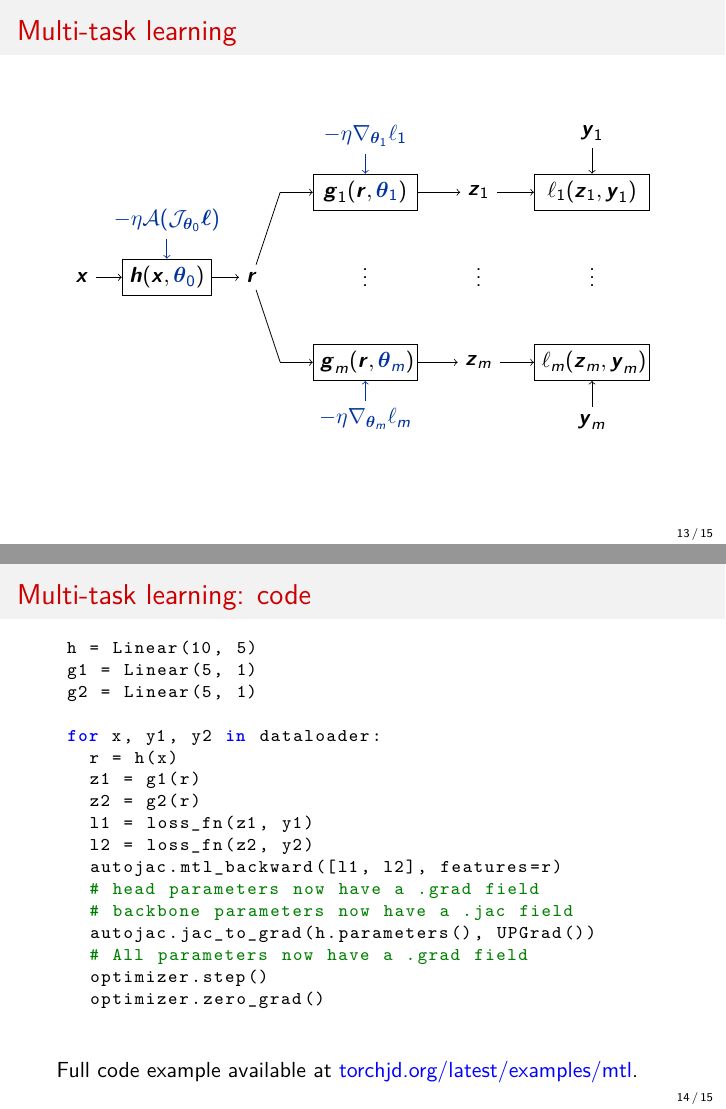
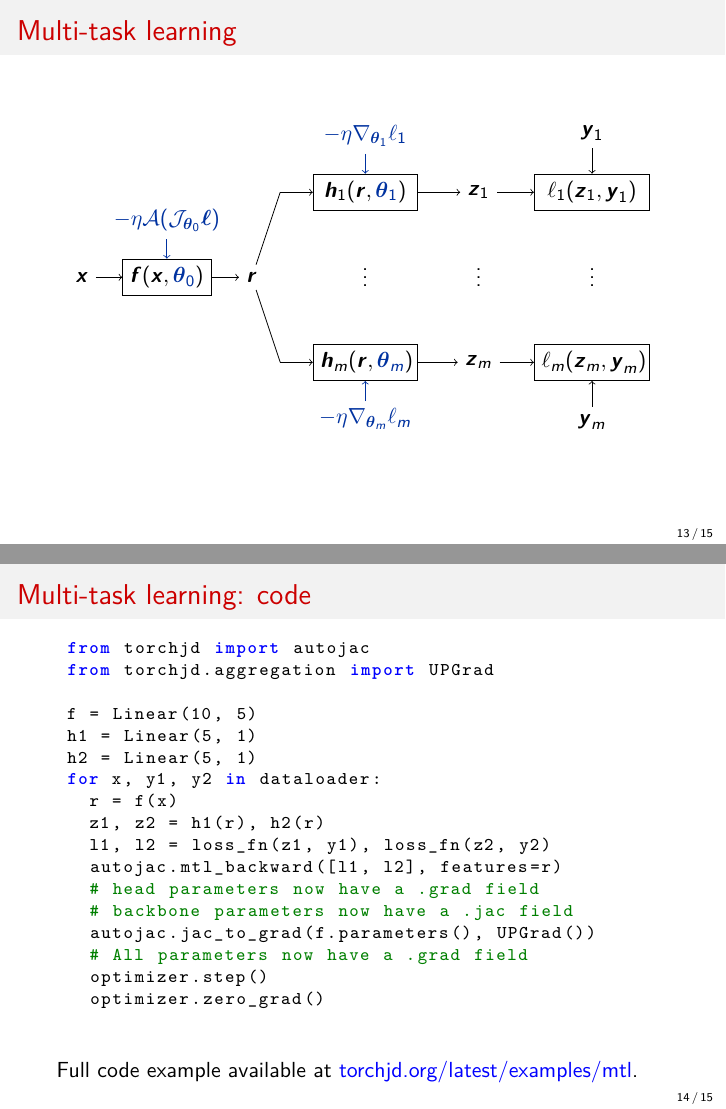
Before and after one commit to SimplexLab/JD_Presentation, LaTeX slides (main.tex, which reads tikz/MTL.tex): pages 33 and 34 of 47, joined at a grey line. Compiled offline with pdfLaTeX.

Commit message:
Clean up code examples

```diff
--- a/main.tex
+++ b/main.tex
@@ -252,6 +252,9 @@ Goal: Minimize some convex quadratic function $\vf : \R^2 \to \R^2$, with confli
 
 \begin{frame}[fragile]{Optimization trajectories: code}
 \begin{lstlisting}[style=pythonstyle]
+from torchjd import autojac
+from torchjd.aggregation import UPGrad
+
 x = tensor([0., 0.])  # initial value of x
 
 for i in range(n_iters):
@@ -274,6 +277,9 @@ Full project available at \href{https://github.com/TorchJD/trajectories}{github.
 Each element of the batch has its own loss.
 \begin{onlyenv}<2->
 \begin{lstlisting}[style=pythonstyle]
+from torchjd import autojac
+from torchjd.aggregation import UPGrad
+
 batch_size = 16
 model = Linear(10, 1)
 
@@ -311,20 +317,20 @@ Batch size: 32
 \begin{frame}[fragile]{Multi-task learning: code}
 \vspace{0.5cm}
 \begin{lstlisting}[style=pythonstyle]
-h = Linear(10, 5)
-g1 = Linear(5, 1)
-g2 = Linear(5, 1)
+from torchjd import autojac
+from torchjd.aggregation import UPGrad
 
+f = Linear(10, 5)
+h1 = Linear(5, 1)
+h2 = Linear(5, 1)
 for x, y1, y2 in dataloader:
-  r = h(x)
-  z1 = g1(r)
-  z2 = g2(r)
-  l1 = loss_fn(z1, y1)
-  l2 = loss_fn(z2, y2)
+  r = f(x)
+  z1, z2 = h1(r), h2(r)
+  l1, l2 = loss_fn(z1, y1), loss_fn(z2, y2)
   autojac.mtl_backward([l1, l2], features=r)
   # head parameters now have a .grad field
   # backbone parameters now have a .jac field
-  autojac.jac_to_grad(h.parameters(), UPGrad())
+  autojac.jac_to_grad(f.parameters(), UPGrad())
   # All parameters now have a .grad field
   optimizer.step()
   optimizer.zero_grad()
--- a/tikz/MTL.tex
+++ b/tikz/MTL.tex
@@ -1,10 +1,10 @@
 \begin{tikzpicture}
 \node[] (I) at (-1.5,0) {$\vx$};
-\node[draw=black, align=center] (E) at (0,0) {$\vh(\vx,{\color<3->{color2}\vtheta_0})$};
+\node[draw=black, align=center] (E) at (0,0) {$\vf(\vx,{\color<3->{color2}\vtheta_0})$};
 \node[] (F) at (1.5,0) {$\vr$};
-\node[draw=black,text width=1.58cm,align=center] (T1) at (3.5,1.5) {$\vg_1(\vr, {\color<2->{color2}\vtheta_1})$};
+\node[draw=black,text width=1.58cm,align=center] (T1) at (3.5,1.5) {$\vh_1(\vr, {\color<2->{color2}\vtheta_1})$};
 \node[] (Td) at (3.5,0.1) {$\vdots$};
-\node[draw=black,text width=1.58cm,align=center] (Tm) at (3.5,-1.5) {$\vg_m(\vr, {\color<2->{color2}\vtheta_m})$};
+\node[draw=black,text width=1.58cm,align=center] (Tm) at (3.5,-1.5) {$\vh_m(\vr, {\color<2->{color2}\vtheta_m})$};
 \node[] (Z1) at (5.5,1.5) {$\vz_1$};
 \node[] (Zd) at (5.5,0.1) {$\vdots$};
 \node[] (Zm) at (5.5,-1.5) {$\vz_m$};
```
Also changed, not shown: main.pdf.
